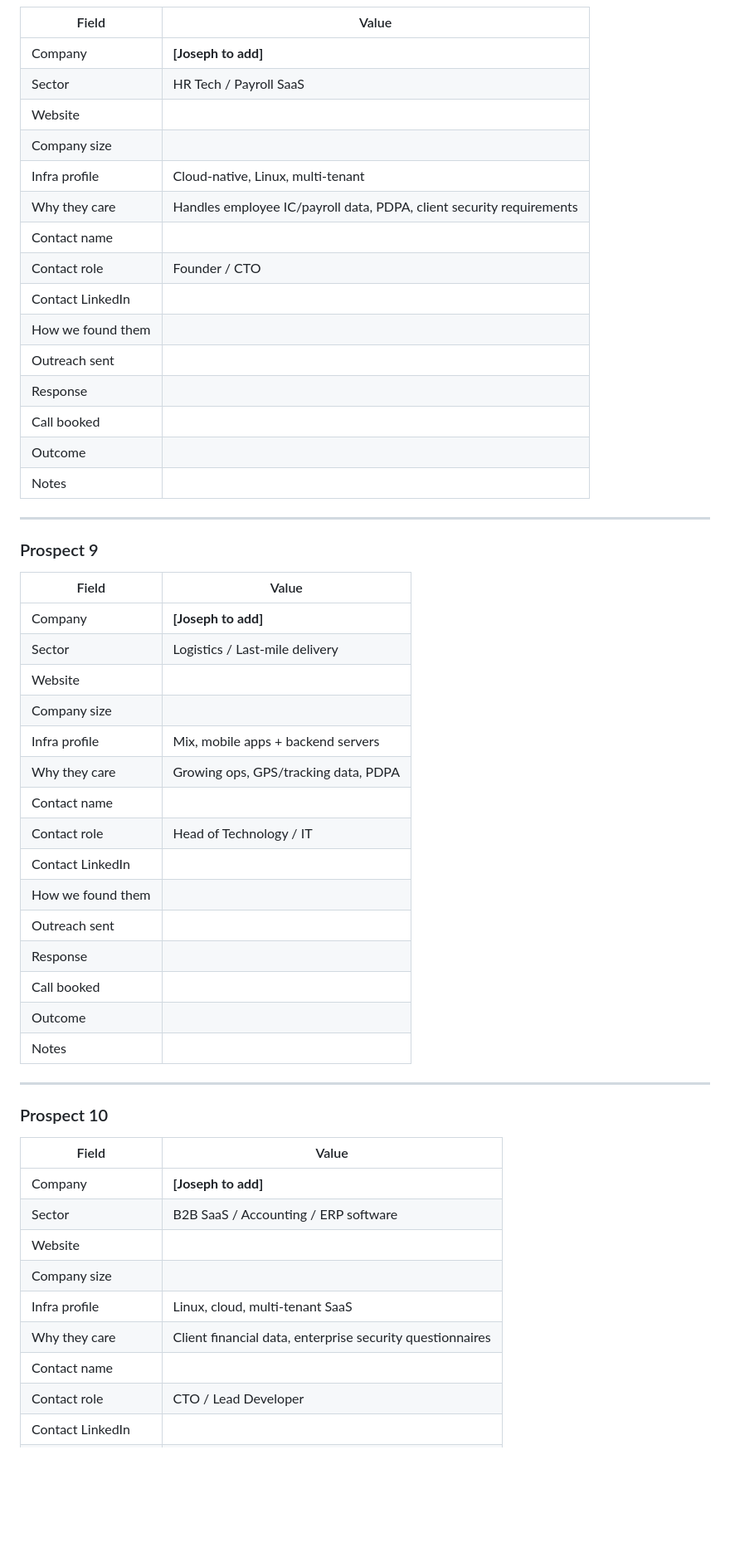
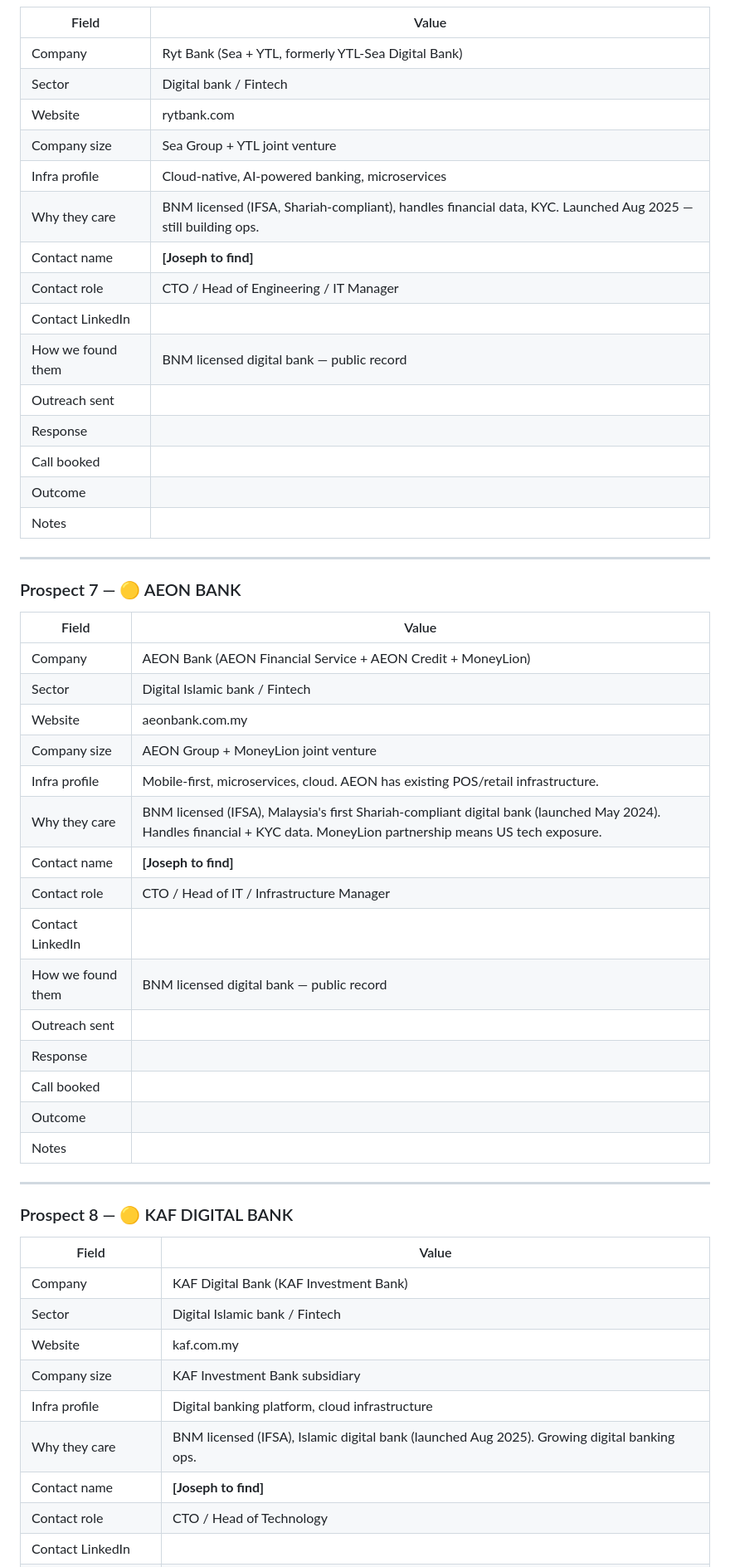
Before and after one commit to joseph118789-max/sentinel-ops, a Markdown page: sales/prospect-tracker.md, the part around one of its changes. Shown at 83% size. Drawn GitHub-style; blank space fills up the shorter version.

```diff
--- a/sales/prospect-tracker.md
+++ b/sales/prospect-tracker.md
@@ -179,15 +136,15 @@
 | Field | Value |
 |-------|-------|
-| Company | **[Joseph to add]** |
-| Sector | HR Tech / Payroll SaaS |
-| Website | |
-| Company size | |
-| Infra profile | Cloud-native, Linux, multi-tenant |
-| Why they care | Handles employee IC/payroll data, PDPA, client security requirements |
-| Contact name | |
-| Contact role | Founder / CTO |
+| Company | Ryt Bank (Sea + YTL, formerly YTL-Sea Digital Bank) |
+| Sector | Digital bank / Fintech |
+| Website | rytbank.com |
+| Company size | Sea Group + YTL joint venture |
+| Infra profile | Cloud-native, AI-powered banking, microservices |
+| Why they care | BNM licensed (IFSA, Shariah-compliant), handles financial data, KYC. Launched Aug 2025 — still building ops. |
+| Contact name | **[Joseph to find]** |
+| Contact role | CTO / Head of Engineering / IT Manager |
 | Contact LinkedIn | |
-| How we found them | |
+| How we found them | BNM licensed digital bank — public record |
 | Outreach sent | |
 | Response | |
 | Call booked | |
@@ -196,19 +153,19 @@
 
 ---
 
-### Prospect 9
+### Prospect 7 — 🟡 AEON BANK
 | Field | Value |
 |-------|-------|
-| Company | **[Joseph to add]** |
-| Sector | Logistics / Last-mile delivery |
-| Website | |
-| Company size | |
-| Infra profile | Mix, mobile apps + backend servers |
-| Why they care | Growing ops, GPS/tracking data, PDPA |
-| Contact name | |
-| Contact role | Head of Technology / IT |
+| Company | AEON Bank (AEON Financial Service + AEON Credit + MoneyLion) |
+| Sector | Digital Islamic bank / Fintech |
+| Website | aeonbank.com.my |
+| Company size | AEON Group + MoneyLion joint venture |
+| Infra profile | Mobile-first, microservices, cloud. AEON has existing POS/retail infrastructure. |
+| Why they care | BNM licensed (IFSA), Malaysia's first Shariah-compliant digital bank (launched May 2024). Handles financial + KYC data. MoneyLion partnership means US tech exposure. |
+| Contact name | **[Joseph to find]** |
+| Contact role | CTO / Head of IT / Infrastructure Manager |
 | Contact LinkedIn | |
-| How we found them | |
+| How we found them | BNM licensed digital bank — public record |
 | Outreach sent | |
 | Response | |
 | Call booked | |
@@ -217,15 +174,15 @@
 
 ---
 
-### Prospect 10
+### Prospect 8 — 🟡 KAF DIGITAL BANK
 | Field | Value |
 |-------|-------|
-| Company | **[Joseph to add]** |
-| Sector | B2B SaaS / Accounting / ERP software |
-| Website | |
-| Company size | |
-| Infra profile | Linux, cloud, multi-tenant SaaS |
-| Why they care | Client financial data, enterprise security questionnaires |
-| Contact name | |
-| Contact role | CTO / Lead Developer |
+| Company | KAF Digital Bank (KAF Investment Bank) |
+| Sector | Digital Islamic bank / Fintech |
+| Website | kaf.com.my |
+| Company size | KAF Investment Bank subsidiary |
+| Infra profile | Digital banking platform, cloud infrastructure |
+| Why they care | BNM licensed (IFSA), Islamic digital bank (launched Aug 2025). Growing digital banking ops. |
+| Contact name | **[Joseph to find]** |
+| Contact role | CTO / Head of Technology |
 | Contact LinkedIn | |
```
Also changed, not shown: other parts of sales/prospect-tracker.md (+232 -221 lines), sales/first-5-outreach-drafts.md (added, +143 -0 lines).
